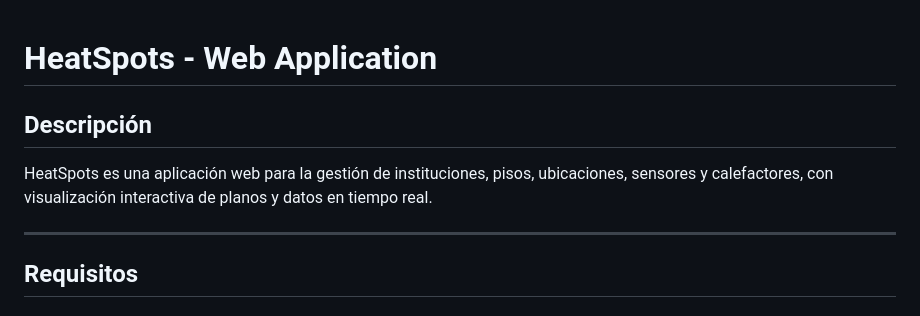
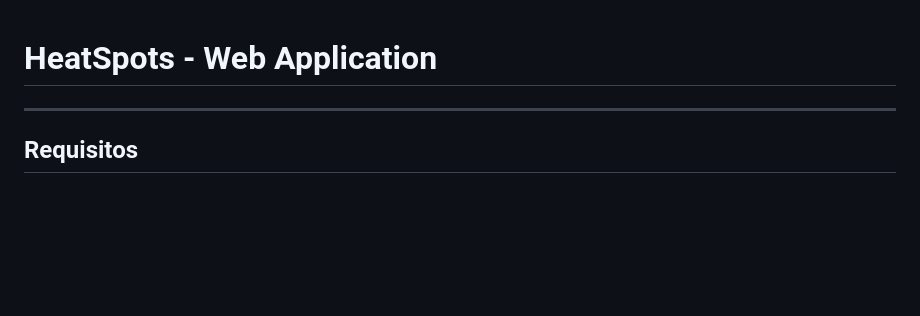
Before and after one commit to bladimirAlfer/Heatspots, a Markdown page: README.md, the part around the change. GitHub-like rendering; blank space fills up the shorter version.

```diff
--- a/README.md
+++ b/README.md
@@ -1,8 +1,4 @@
 # HeatSpots - Web Application
-
-## Descripción
-
-HeatSpots es una aplicación web para la gestión de instituciones, pisos, ubicaciones, sensores y calefactores, con visualización interactiva de planos y datos en tiempo real.
 
 ---
 
```
